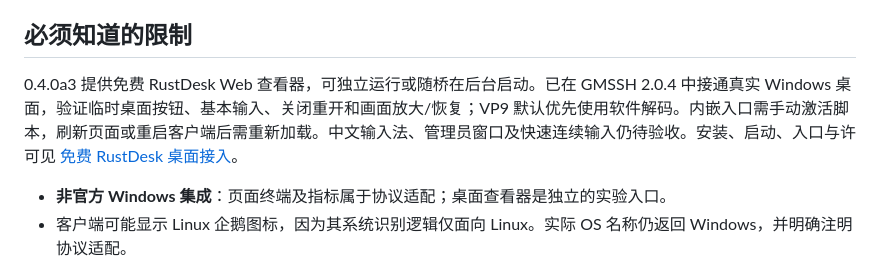
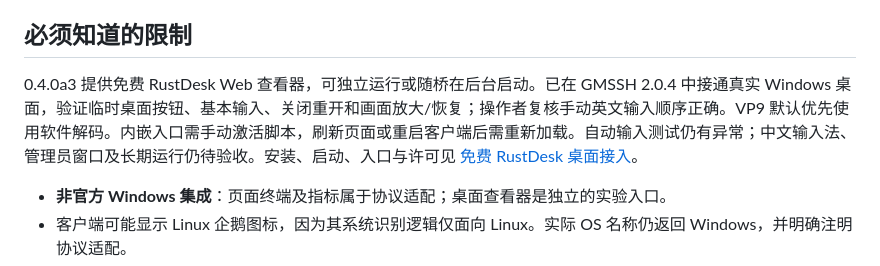
Before and after one commit to xinxinzai98/gmssh-windows-bridge, a Markdown page: README.md, the part around the change. Rendered like a GitHub page.

```diff
--- a/README.md
+++ b/README.md
@@ -154,7 +154,7 @@ gmssh-windows-bridge --target windows-host --username windows-user \
 
 ## 必须知道的限制
 
-0.4.0a3 提供免费 RustDesk Web 查看器，可独立运行或随桥在后台启动。已在 GMSSH 2.0.4 中接通真实 Windows 桌面，验证临时桌面按钮、基本输入、关闭重开和画面放大/恢复；VP9 默认优先使用软件解码。内嵌入口需手动激活脚本，刷新页面或重启客户端后需重新加载。中文输入法、管理员窗口及快速连续输入仍待验收。安装、启动、入口与许可见 [免费 RustDesk 桌面接入](docs/desktop-rustdesk.md)。
+0.4.0a3 提供免费 RustDesk Web 查看器，可独立运行或随桥在后台启动。已在 GMSSH 2.0.4 中接通真实 Windows 桌面，验证临时桌面按钮、基本输入、关闭重开和画面放大/恢复；操作者复核手动英文输入顺序正确。VP9 默认优先使用软件解码。内嵌入口需手动激活脚本，刷新页面或重启客户端后需重新加载。自动输入测试仍有异常；中文输入法、管理员窗口及长期运行仍待验收。安装、启动、入口与许可见 [免费 RustDesk 桌面接入](docs/desktop-rustdesk.md)。
 
 - **非官方 Windows 集成**：页面终端及指标属于协议适配；桌面查看器是独立的实验入口。
 - 客户端可能显示 Linux 企鹅图标，因为其系统识别逻辑仅面向 Linux。实际 OS 名称仍返回 Windows，并明确注明协议适配。
```
Also changed, not shown: docs/desktop-rustdesk.md (+1 -1 lines), docs/validation.md (+1 -1 lines).
